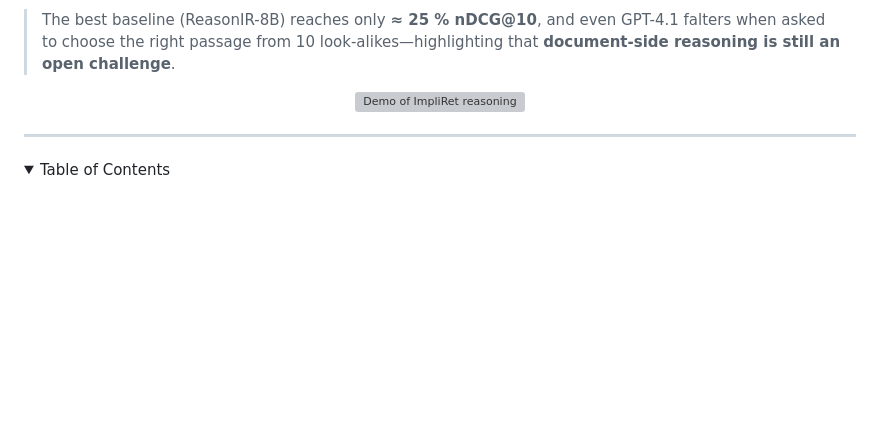
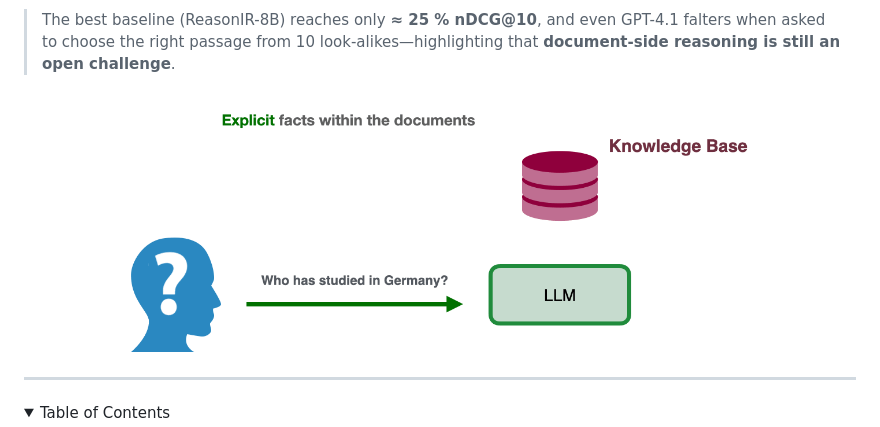
Before and after one commit to ZeinabTaghavi/ImpliRet, a Markdown page: Readme.MD, the part around the change. Rendered like a GitHub page; pictures changed too: Gif.gif (added); blank space fills up the shorter version; grey boxes are pictures that could not be loaded.

```diff
--- a/Readme.MD
+++ b/Readme.MD
@@ -35,7 +35,7 @@ the **query is intentionally surface-level** (often just a *who / what / when) w
 > The best baseline (ReasonIR-8B) reaches only **≈ 25 % nDCG@10**, and even GPT-4.1 falters when asked to choose the right passage from 10 look-alikes—highlighting that **document-side reasoning is still an open challenge**.
 
 <p align="center">
-  <img src="Gif_2.gif" alt="Demo of ImpliRet reasoning" width="75%">
+  <img src="Gif.gif" alt="Demo of ImpliRet reasoning" width="75%">
 </p>
 
 
```
